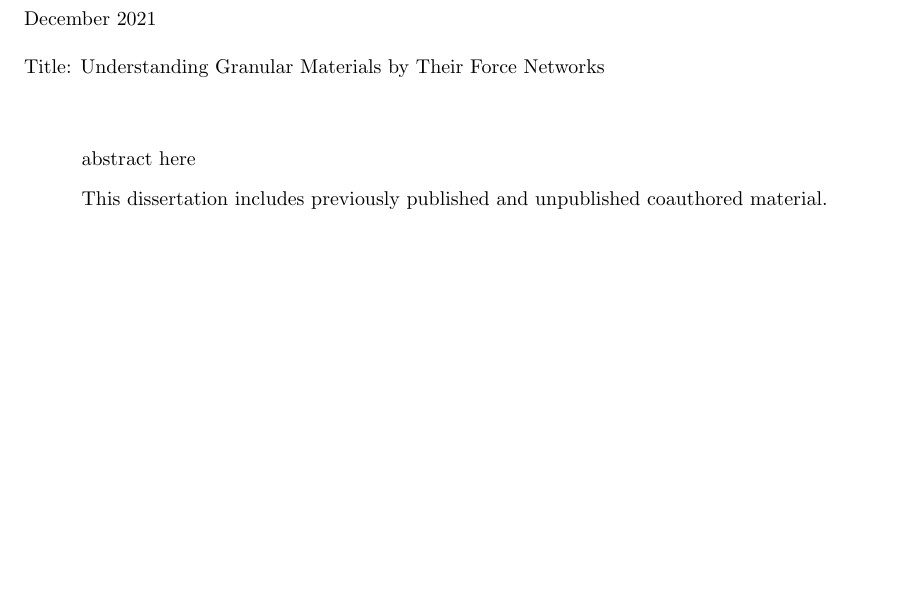
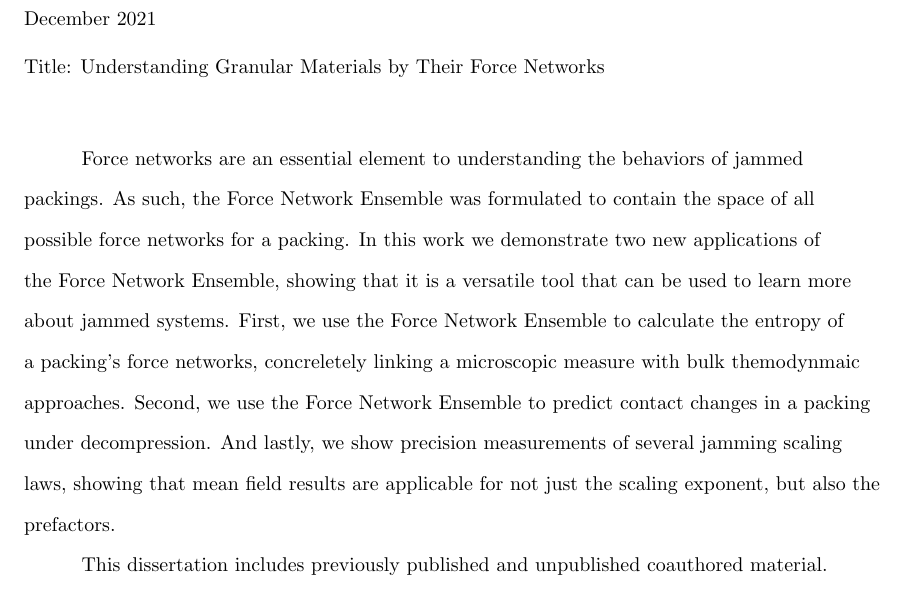
Before and after one commit to CorwinLab/jamesDissertation, a LaTeX thesis (dissertation.tex, which reads abstract.tex): part of page 4 of 67, cut so that both start at the same text. Compiled offline with pdfLaTeX.

Commit message:
abstract

```diff
--- a/abstract.tex
+++ b/abstract.tex
@@ -1,5 +1,4 @@
 \abstract{
-abstract here
-%A vast variety of physical systems falls within the description of amorphous solids. From glasses to grains, all of these materials share a disordered structure of their constituents. Understanding the nature of the mechanical properties of such systems is a conundrum which still poses challenging open questions. Recent experimental advances have led to the conclusion that the preparation of the system controls its stability against mechanical perturbations. In particular, amorphous solids can be classified as marginally stable or highly stable with respect to external perturbations. In this work I show that the amorphous structure, whether marginally or highly stable, uniquely controls the mechanical response of amorphous solids. First, I show that thermal glasses under very high pressure share the same mechanical and vibrational properties of athermal granular packings near the onset of rigidity. Secondly, I investigate the role of mechanical stability in the context of rheology, in particular with respect to cyclic shear training, and show that jammed solids are able to store an information of the repeated shear deformation only if the system, or a portion of it, is marginally stable.
+Force networks are an essential element to understanding the behaviors of jammed packings. As such, the Force Network Ensemble was formulated to contain the space of all possible force networks for a packing. In this work we demonstrate two new applications of the Force Network Ensemble, showing that it is a versatile tool that can be used to learn more about jammed systems. First, we use the Force Network Ensemble to calculate the entropy of a packing's force networks, concreletely linking a microscopic measure with bulk themodynmaic approaches. Second, we use the Force Network Ensemble to predict contact changes in a packing under decompression. And lastly, we show precision measurements of several jamming scaling laws, showing that mean field results are applicable for not just the scaling exponent, but also the prefactors.
 
 This dissertation includes previously published and unpublished coauthored material.}
```
Also changed, not shown: 2 other files.
